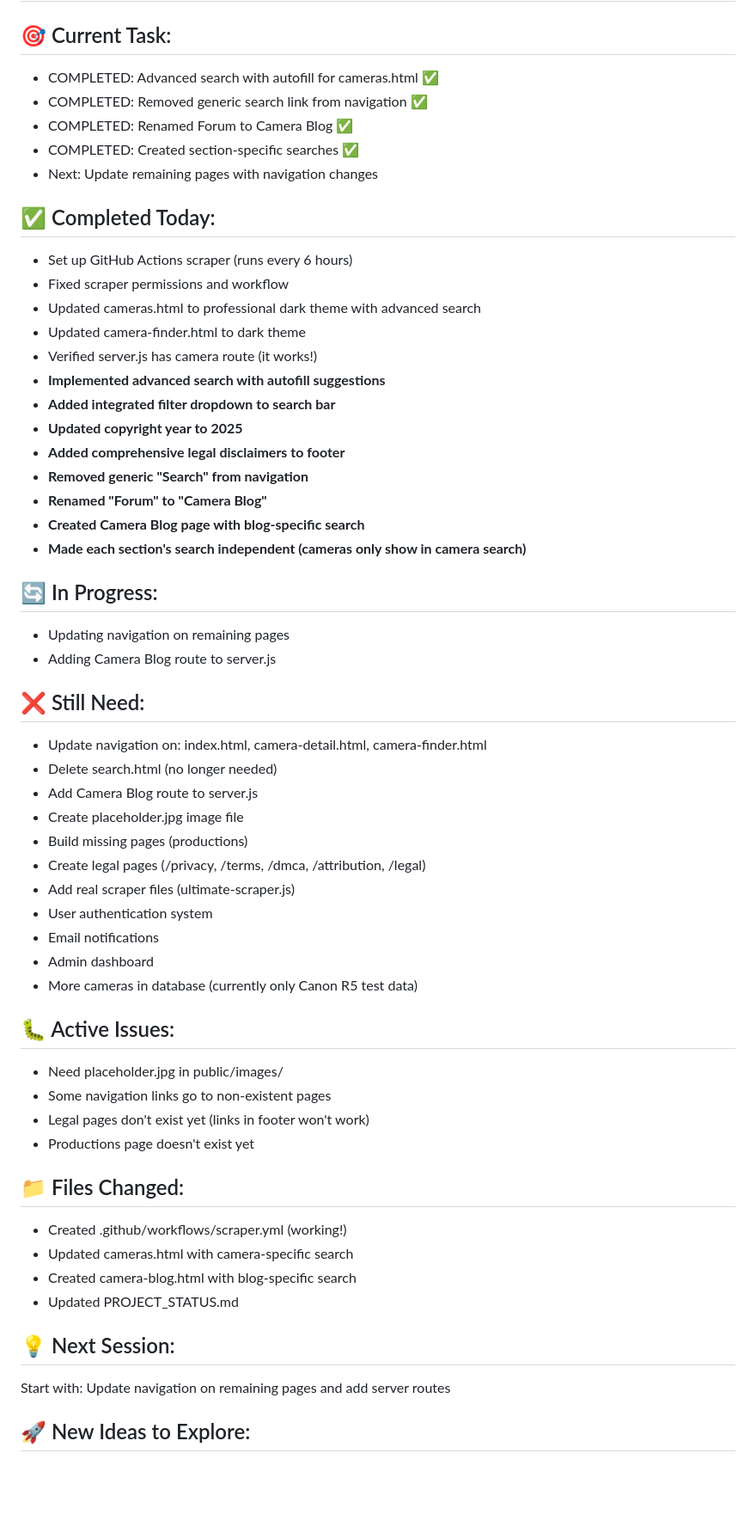
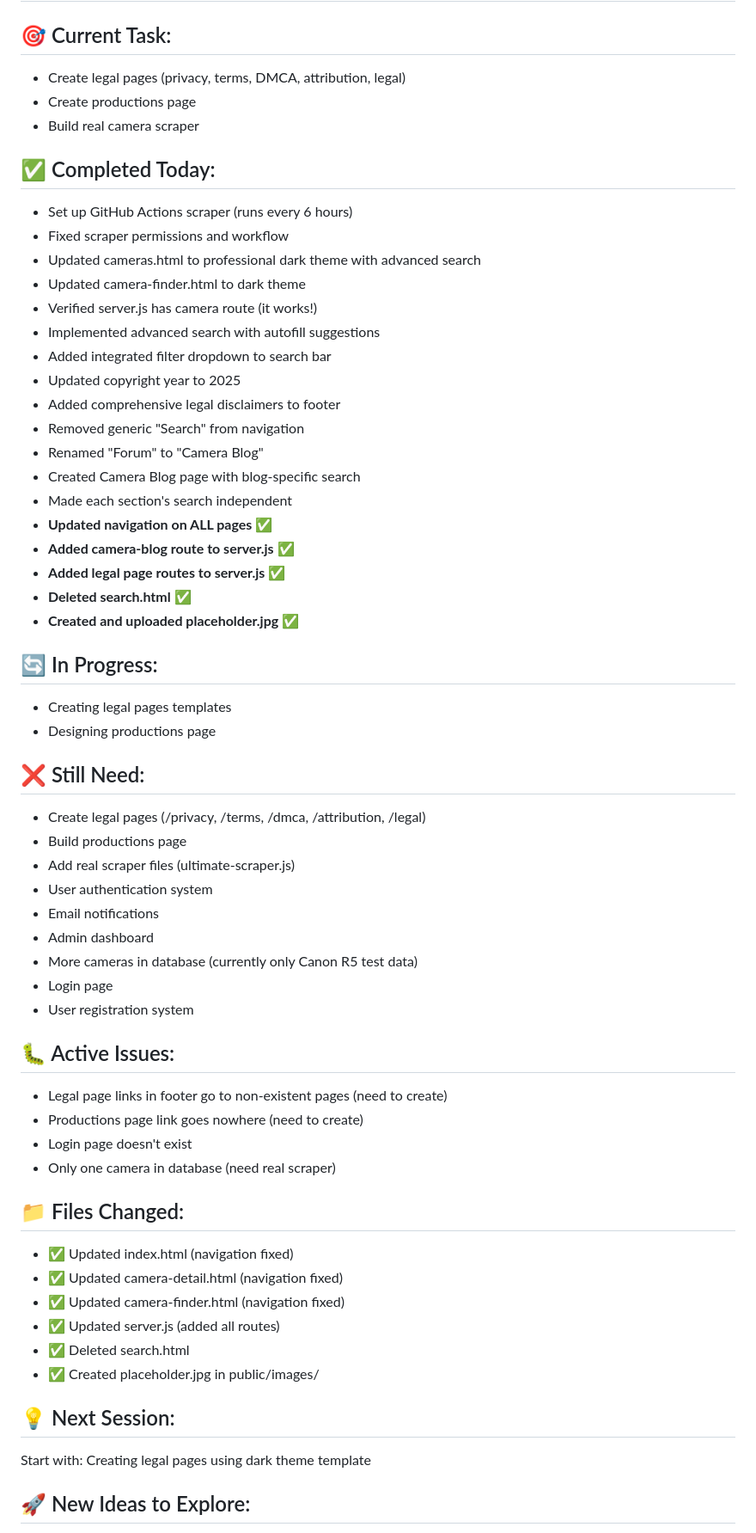
Before and after one commit to CMVault/CMV, a Markdown page: PROJECT_STATUS.md, the part around the change printed below. Shown: that part at 86% size. Rendered like a GitHub page; blank space fills up the shorter version.

```diff
--- a/PROJECT_STATUS.md
+++ b/PROJECT_STATUS.md
@@ -4,10 +4,8 @@
 
 ## 🎯 Current Task:
-- COMPLETED: Advanced search with autofill for cameras.html ✅
-- COMPLETED: Removed generic search link from navigation ✅
-- COMPLETED: Renamed Forum to Camera Blog ✅
-- COMPLETED: Created section-specific searches ✅
-- Next: Update remaining pages with navigation changes
+- Create legal pages (privacy, terms, DMCA, attribution, legal)
+- Create productions page
+- Build real camera scraper
 
 ## ✅ Completed Today:
 - Set up GitHub Actions scraper (runs every 6 hours)
@@ -15,46 +13,51 @@
 - Updated cameras.html to professional dark theme with advanced search
 - Updated camera-finder.html to dark theme
 - Verified server.js has camera route (it works!)
-- **Implemented advanced search with autofill suggestions**
-- **Added integrated filter dropdown to search bar**
-- **Updated copyright year to 2025**
-- **Added comprehensive legal disclaimers to footer**
-- **Removed generic "Search" from navigation**
-- **Renamed "Forum" to "Camera Blog"**
-- **Created Camera Blog page with blog-specific search**
-- **Made each section's search independent (cameras only show in camera search)**
+- Implemented advanced search with autofill suggestions
+- Added integrated filter dropdown to search bar
+- Updated copyright year to 2025
+- Added comprehensive legal disclaimers to footer
+- Removed generic "Search" from navigation
+- Renamed "Forum" to "Camera Blog"
+- Created Camera Blog page with blog-specific search
+- Made each section's search independent
+- **Updated navigation on ALL pages** ✅
+- **Added camera-blog route to server.js** ✅
+- **Added legal page routes to server.js** ✅
+- **Deleted search.html** ✅
+- **Created and uploaded placeholder.jpg** ✅
 
 ## 🔄 In Progress:
-- Updating navigation on remaining pages
-- Adding Camera Blog route to server.js
+- Creating legal pages templates
+- Designing productions page
 
 ## ❌ Still Need:
-- Update navigation on: index.html, camera-detail.html, camera-finder.html
-- Delete search.html (no longer needed)
-- Add Camera Blog route to server.js
-- Create placeholder.jpg image file
-- Build missing pages (productions)
 - Create legal pages (/privacy, /terms, /dmca, /attribution, /legal)
+- Build productions page
 - Add real scraper files (ultimate-scraper.js)
 - User authentication system
 - Email notifications
 - Admin dashboard
 - More cameras in database (currently only Canon R5 test data)
+- Login page
+- User registration system
 
 ## 🐛 Active Issues:
-- Need placeholder.jpg in public/images/
-- Some navigation links go to non-existent pages
-- Legal pages don't exist yet (links in footer won't work)
-- Productions page doesn't exist yet
+- Legal page links in footer go to non-existent pages (need to create)
+- Productions page link goes nowhere (need to create)
+- Login page doesn't exist
+- Only one camera in database (need real scraper)
 
 ## 📁 Files Changed:
-- Created .github/workflows/scraper.yml (working!)
-- Updated cameras.html with camera-specific search
-- Created camera-blog.html with blog-specific search
-- Updated PROJECT_STATUS.md
+- ✅ Updated index.html (navigation fixed)
+- ✅ Updated camera-detail.html (navigation fixed)
+- ✅ Updated camera-finder.html (navigation fixed)
+- ✅ Updated server.js (added all routes)
+- ✅ Deleted search.html
+- ✅ Created placeholder.jpg in public/images/
 
 ## 💡 Next Session:
-Start with: Update navigation on remaining pages and add server routes
+Start with: Creating legal pages using dark theme template
 
 ## 🚀 New Ideas to Explore:
 - Auto-scraping system running 24/7 via GitHub Actions (ready, just needs scraper files)
```
Also changed, not shown: other parts of PROJECT_STATUS.md (+51 -92 lines).
